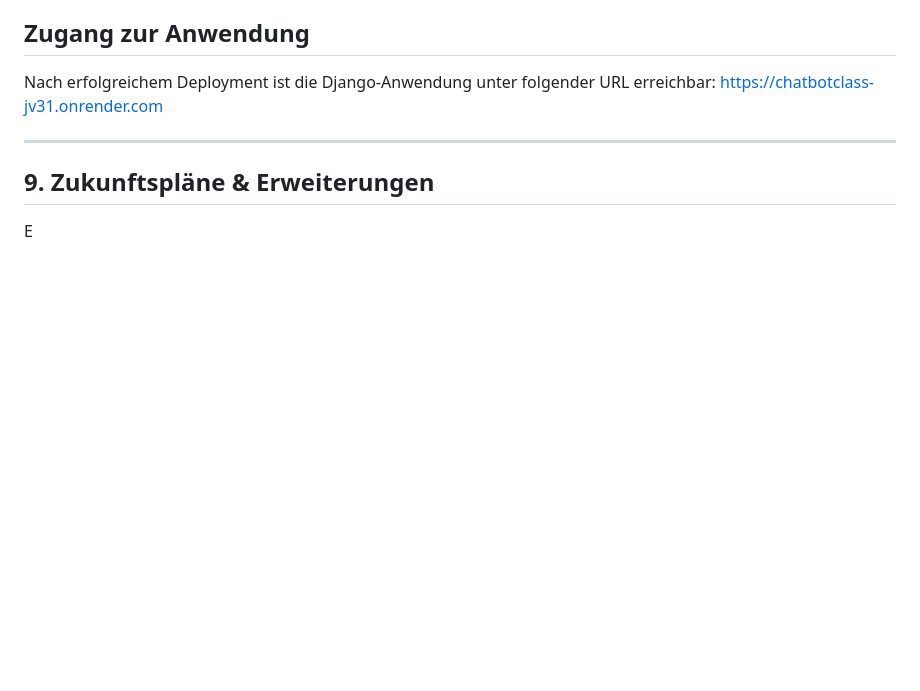
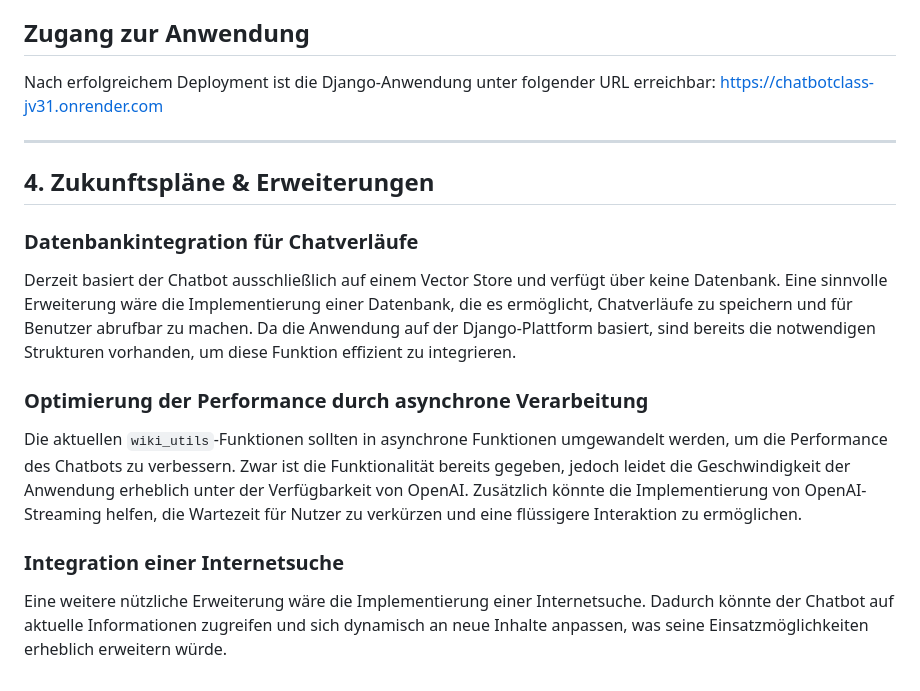
Before and after one commit to headtripuser/Chatbotclass, a Markdown page: README.md, the part around one of its changes. Rendered like a GitHub page; blank space fills up the shorter version.

```diff
--- a/README.md
+++ b/README.md
@@ -569,7 +498,14 @@ Nach erfolgreichem Deployment ist die Django-Anwendung unter folgender URL errei
 
 ---
 
-## **9. Zukunftspläne & Erweiterungen**
 
+## **4. Zukunftspläne & Erweiterungen**
 
-E
+### **Datenbankintegration für Chatverläufe**
+Derzeit basiert der Chatbot ausschließlich auf einem Vector Store und verfügt über keine Datenbank. Eine sinnvolle Erweiterung wäre die Implementierung einer Datenbank, die es ermöglicht, Chatverläufe zu speichern und für Benutzer abrufbar zu machen. Da die Anwendung auf der Django-Plattform basiert, sind bereits die notwendigen Strukturen vorhanden, um diese Funktion effizient zu integrieren.
+
+### **Optimierung der Performance durch asynchrone Verarbeitung**
+Die aktuellen `wiki_utils`-Funktionen sollten in asynchrone Funktionen umgewandelt werden, um die Performance des Chatbots zu verbessern. Zwar ist die Funktionalität bereits gegeben, jedoch leidet die Geschwindigkeit der Anwendung erheblich unter der Verfügbarkeit von OpenAI. Zusätzlich könnte die Implementierung von OpenAI-Streaming helfen, die Wartezeit für Nutzer zu verkürzen und eine flüssigere Interaktion zu ermöglichen.
+
+### **Integration einer Internetsuche**
+Eine weitere nützliche Erweiterung wäre die Implementierung einer Internetsuche. Dadurch könnte der Chatbot auf aktuelle Informationen zugreifen und sich dynamisch an neue Inhalte anpassen, was seine Einsatzmöglichkeiten erheblich erweitern würde.
```
Also changed, not shown: other parts of README.md (+3 -74 lines).
